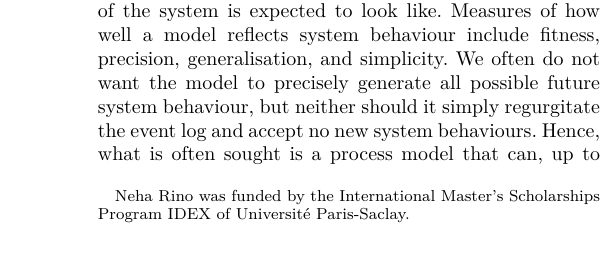
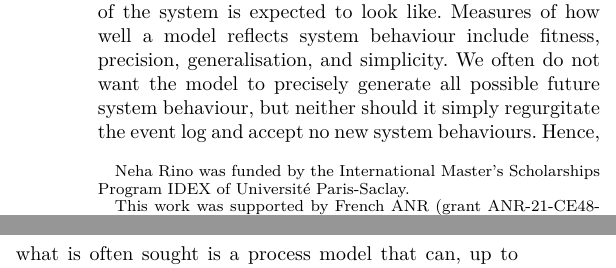
Before and after one commit to Goat18/CS-R-Time-Alignment-Problem, a LaTeX paper (icpmextended.tex): part of one column of page 1 of 13 before the commit and two parts of the columns of page 1 of 13 after it, the two joined at a grey line, cut so that both start at the same text. Compiled offline with pdfLaTeX.

Commit message:
added ANR funding

```diff
--- a/icpmextended.tex
+++ b/icpmextended.tex
@@ -75,6 +75,7 @@
 \begin{document}
 	\title{Timed Alignments\\
 		\thanks{Neha Rino was funded by the International Master's Scholarships Program IDEX of Université Paris-Saclay.}
+                \thanks{This work was supported by French ANR (grant ANR-21-CE48-0003).}
 	}
 
 	\author{\IEEEauthorblockN{Thomas Chatain}
```
